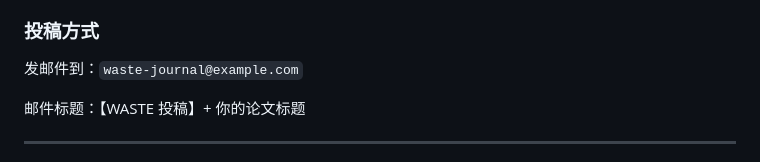
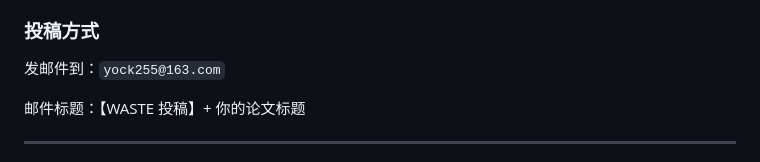
Before and after one commit to YupenBob/waste-journal, a Markdown page: README.md, the part around the change. GitHub-like rendering.

Commit message:
docs: 更新投稿邮箱为 yock255@163.com

```diff
--- a/README.md
+++ b/README.md
@@ -70,7 +70,7 @@ WASTE 是一本（自封的）学术期刊，专门收录那些被主流期刊
 
 ### 投稿方式
 
-发邮件到：`waste-journal@example.com`
+发邮件到：`yock255@163.com`
 
 邮件标题：【WASTE 投稿】+ 你的论文标题
 
```
